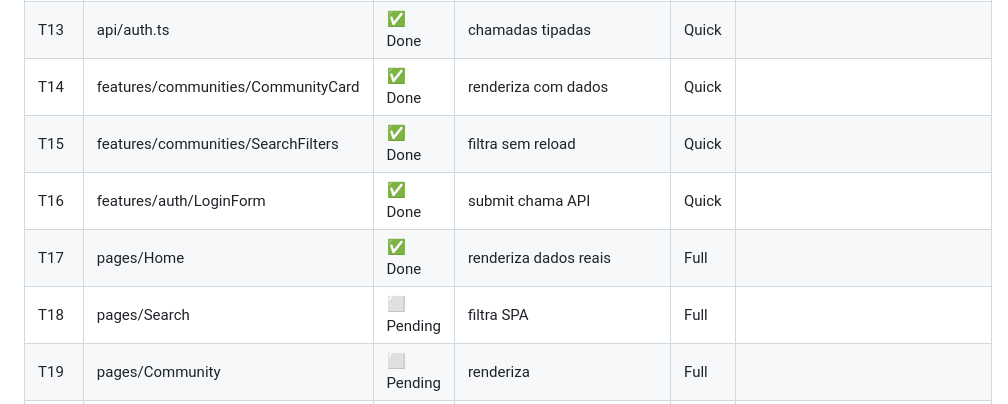
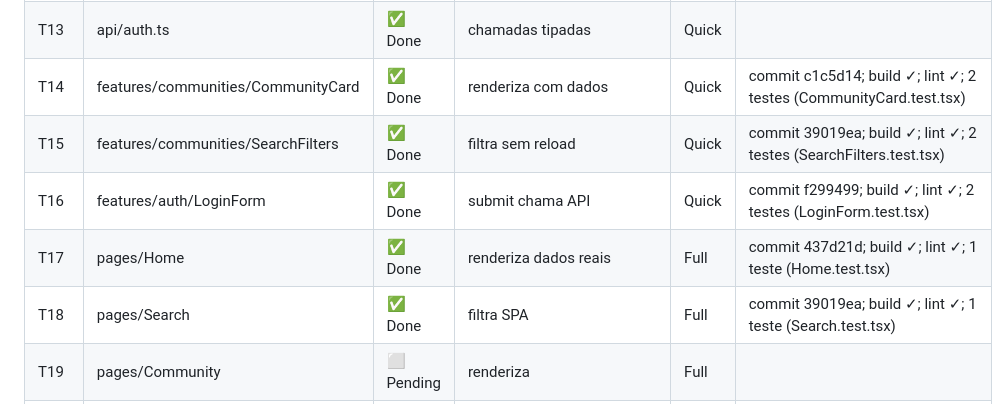
Before and after one commit to renatobjr/cadterreiros, a Markdown page: .code-spec-driven/TASK.md, the part around the change. Rendered like a GitHub page.

Commit message:
docs(code-spec-driven): add evidência (commit hash + gates) para T14-T18

```diff
--- a/.code-spec-driven/TASK.md
+++ b/.code-spec-driven/TASK.md
@@ -21,11 +21,11 @@
 | T11 | api/client.ts | ✅ Done | client configurado | Quick | commit 9d3807f; build ✓; lint ✓; 3 testes (client.test.ts → test/api/) |
 | T12 | api/communities.ts | ✅ Done | chamadas tipadas | Quick |
 | T13 | api/auth.ts | ✅ Done | chamadas tipadas | Quick |
-| T14 | features/communities/CommunityCard | ✅ Done | renderiza com dados | Quick |
-| T15 | features/communities/SearchFilters | ✅ Done | filtra sem reload | Quick |
-| T16 | features/auth/LoginForm | ✅ Done | submit chama API | Quick |
-| T17 | pages/Home | ✅ Done | renderiza dados reais | Full |
-| T18 | pages/Search | ⬜ Pending | filtra SPA | Full |
+| T14 | features/communities/CommunityCard | ✅ Done | renderiza com dados | Quick | commit c1c5d14; build ✓; lint ✓; 2 testes (CommunityCard.test.tsx) |
+| T15 | features/communities/SearchFilters | ✅ Done | filtra sem reload | Quick | commit 39019ea; build ✓; lint ✓; 2 testes (SearchFilters.test.tsx) |
+| T16 | features/auth/LoginForm | ✅ Done | submit chama API | Quick | commit f299499; build ✓; lint ✓; 2 testes (LoginForm.test.tsx) |
+| T17 | pages/Home | ✅ Done | renderiza dados reais | Full | commit 437d21d; build ✓; lint ✓; 1 teste (Home.test.tsx) |
+| T18 | pages/Search | ✅ Done | filtra SPA | Full | commit 39019ea; build ✓; lint ✓; 1 teste (Search.test.tsx) |
 | T19 | pages/Community | ⬜ Pending | renderiza | Full |
 | T20 | pages/Mapping | ⬜ Pending | renderiza 10 gráficos | Full |
 | T21 | pages/AboutProject | ⬜ Pending | renderiza | Quick |
```
